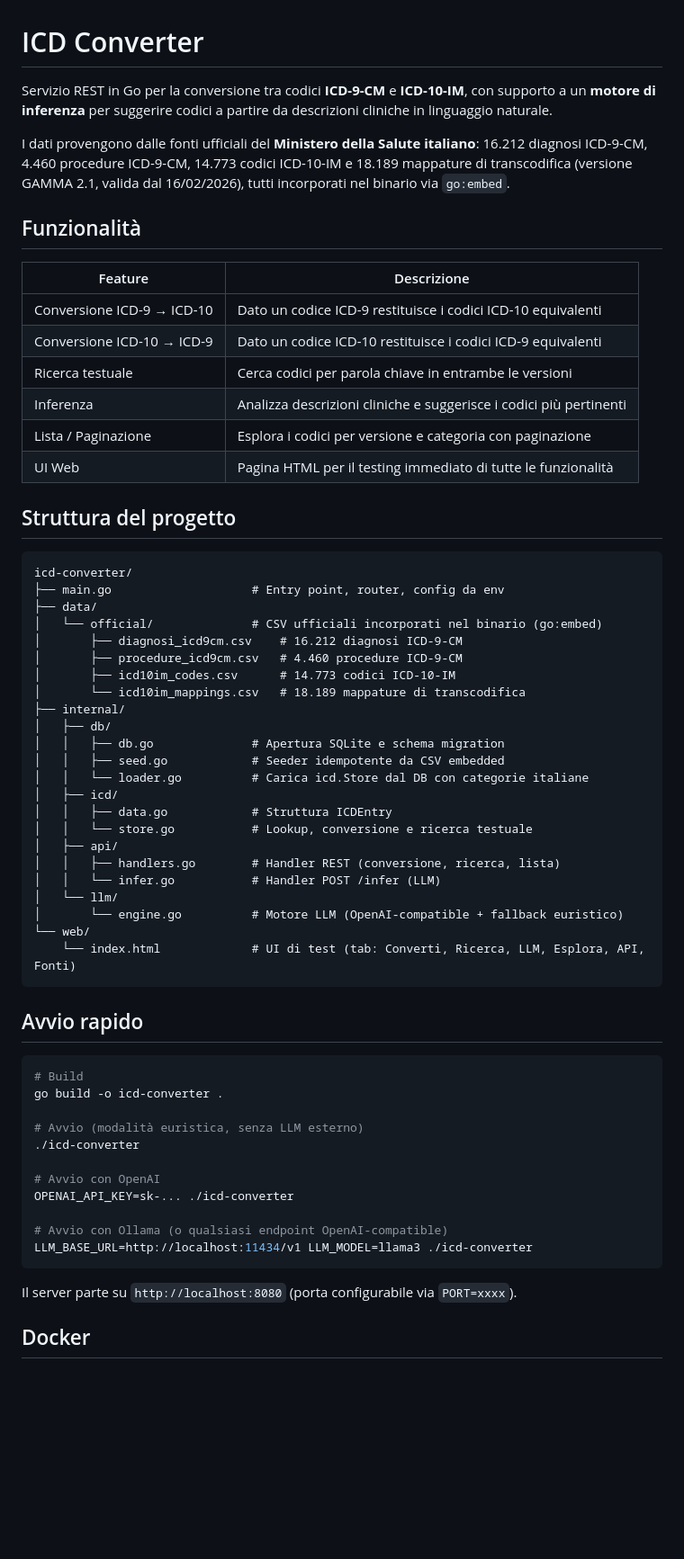
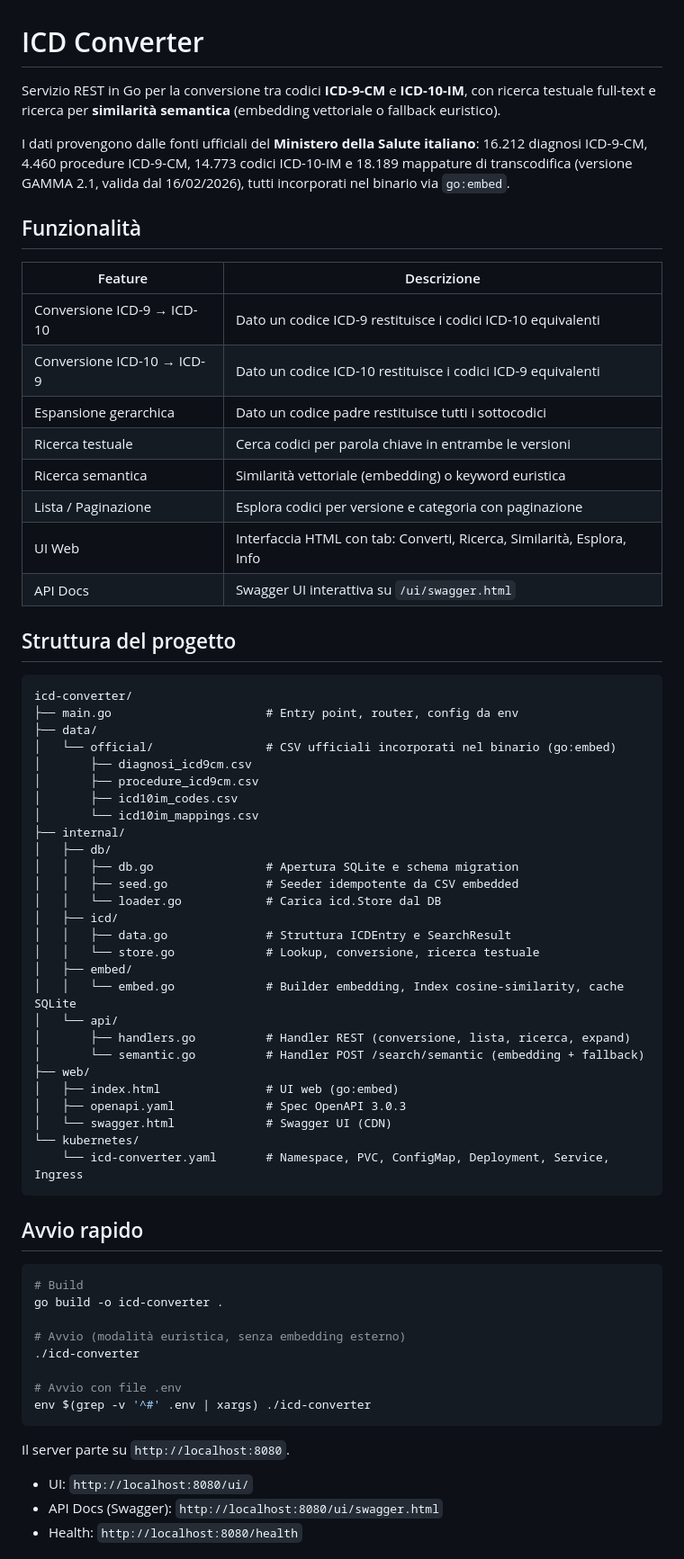
Before and after one commit to openbear-it/icd-converter, a Markdown page: README.md, the part around one of its changes. Shown at 90% size. GitHub-like rendering; blank space fills up the shorter version.

````diff
--- a/README.md
+++ b/README.md
@@ -1,6 +1,6 @@
 # ICD Converter
 
-Servizio REST in Go per la conversione tra codici **ICD-9-CM** e **ICD-10-IM**, con supporto a un **motore di inferenza** per suggerire codici a partire da descrizioni cliniche in linguaggio naturale.
+Servizio REST in Go per la conversione tra codici **ICD-9-CM** e **ICD-10-IM**, con ricerca testuale full-text e ricerca per **similarità semantica** (embedding vettoriale o fallback euristico).
 
 I dati provengono dalle fonti ufficiali del **Ministero della Salute italiano**: 16.212 diagnosi ICD-9-CM, 4.460 procedure ICD-9-CM, 14.773 codici ICD-10-IM e 18.189 mappature di transcodifica (versione GAMMA 2.1, valida dal 16/02/2026), tutti incorporati nel binario via `go:embed`.
 
@@ -10,37 +10,43 @@ I dati provengono dalle fonti ufficiali del **Ministero della Salute italiano**:
 |---|---|
 | Conversione ICD-9 → ICD-10 | Dato un codice ICD-9 restituisce i codici ICD-10 equivalenti |
 | Conversione ICD-10 → ICD-9 | Dato un codice ICD-10 restituisce i codici ICD-9 equivalenti |
+| Espansione gerarchica | Dato un codice padre restituisce tutti i sottocodici |
 | Ricerca testuale | Cerca codici per parola chiave in entrambe le versioni |
-| Inferenza | Analizza descrizioni cliniche e suggerisce i codici più pertinenti |
-| Lista / Paginazione | Esplora i codici per versione e categoria con paginazione |
-| UI Web | Pagina HTML per il testing immediato di tutte le funzionalità |
+| Ricerca semantica | Similarità vettoriale (embedding) o keyword euristica |
+| Lista / Paginazione | Esplora codici per versione e categoria con paginazione |
+| UI Web | Interfaccia HTML con tab: Converti, Ricerca, Similarità, Esplora, Info |
+| API Docs | Swagger UI interattiva su `/ui/swagger.html` |
 
 ## Struttura del progetto
 
 ```
 icd-converter/
-├── main.go                    # Entry point, router, config da env
+├── main.go                      # Entry point, router, config da env
 ├── data/
-│   └── official/              # CSV ufficiali incorporati nel binario (go:embed)
-│       ├── diagnosi_icd9cm.csv    # 16.212 diagnosi ICD-9-CM
-│       ├── procedure_icd9cm.csv   # 4.460 procedure ICD-9-CM
-│       ├── icd10im_codes.csv      # 14.773 codici ICD-10-IM
-│       └── icd10im_mappings.csv   # 18.189 mappature di transcodifica
+│   └── official/                # CSV ufficiali incorporati nel binario (go:embed)
+│       ├── diagnosi_icd9cm.csv
+│       ├── procedure_icd9cm.csv
+│       ├── icd10im_codes.csv
+│       └── icd10im_mappings.csv
 ├── internal/
 │   ├── db/
-│   │   ├── db.go              # Apertura SQLite e schema migration
-│   │   ├── seed.go            # Seeder idempotente da CSV embedded
-│   │   └── loader.go          # Carica icd.Store dal DB con categorie italiane
+│   │   ├── db.go                # Apertura SQLite e schema migration
+│   │   ├── seed.go              # Seeder idempotente da CSV embedded
+│   │   └── loader.go            # Carica icd.Store dal DB
 │   ├── icd/
-│   │   ├── data.go            # Struttura ICDEntry
-│   │   └── store.go           # Lookup, conversione e ricerca testuale
-│   ├── api/
-│   │   ├── handlers.go        # Handler REST (conversione, ricerca, lista)
-│   │   └── infer.go           # Handler POST /infer (LLM)
-│   └── llm/
-│       └── engine.go          # Motore LLM (OpenAI-compatible + fallback euristico)
-└── web/
-    └── index.html             # UI di test (tab: Converti, Ricerca, LLM, Esplora, API, Fonti)
+│   │   ├── data.go              # Struttura ICDEntry e SearchResult
+│   │   └── store.go             # Lookup, conversione, ricerca testuale
+│   ├── embed/
+│   │   └── embed.go             # Builder embedding, Index cosine-similarity, cache SQLite
+│   └── api/
+│       ├── handlers.go          # Handler REST (conversione, lista, ricerca, expand)
+│       └── semantic.go          # Handler POST /search/semantic (embedding + fallback)
+├── web/
+│   ├── index.html               # UI web (go:embed)
+│   ├── openapi.yaml             # Spec OpenAPI 3.0.3
+│   └── swagger.html             # Swagger UI (CDN)
+└── kubernetes/
+    └── icd-converter.yaml       # Namespace, PVC, ConfigMap, Deployment, Service, Ingress
 ```
 
 ## Avvio rapido
@@ -49,17 +55,16 @@ icd-converter/
 # Build
 go build -o icd-converter .
 
-# Avvio (modalità euristica, senza LLM esterno)
+# Avvio (modalità euristica, senza embedding esterno)
 ./icd-converter
 
-# Avvio con OpenAI
-OPENAI_API_KEY=sk-... ./icd-converter
-
-# Avvio con Ollama (o qualsiasi endpoint OpenAI-compatible)
-LLM_BASE_URL=http://localhost:11434/v1 LLM_MODEL=llama3 ./icd-converter
+# Avvio con file .env
+env $(grep -v '^#' .env | xargs) ./icd-converter
 ```
 
-Il server parte su `http://localhost:8080` (porta configurabile via `PORT=xxxx`).
+Il server parte su `http://localhost:8080`.
 
-## Docker
+- UI: `http://localhost:8080/ui/`
+- API Docs (Swagger): `http://localhost:8080/ui/swagger.html`
+- Health: `http://localhost:8080/health`
 
````
Also changed, not shown: other parts of README.md (+48 -77 lines).
